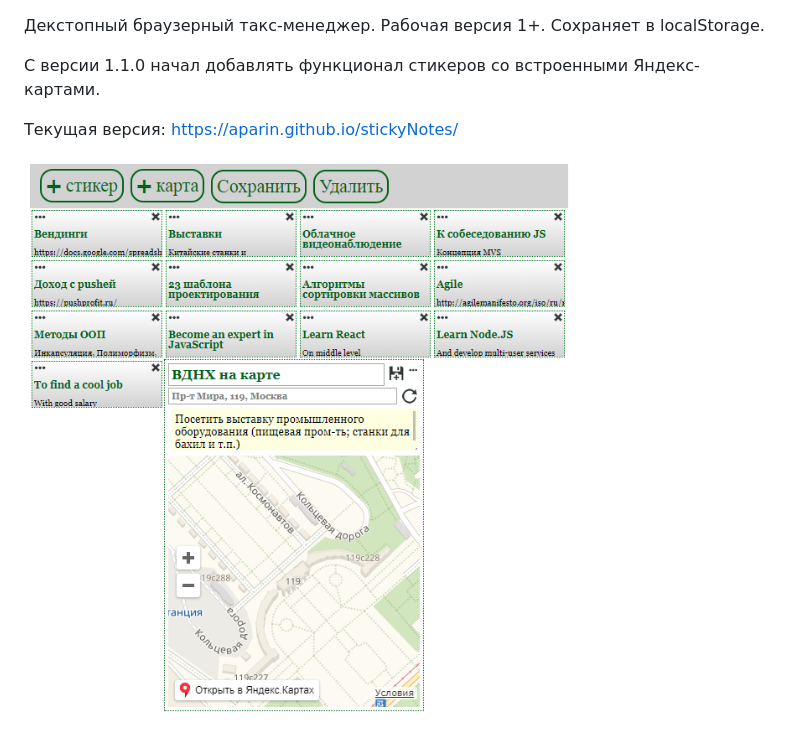
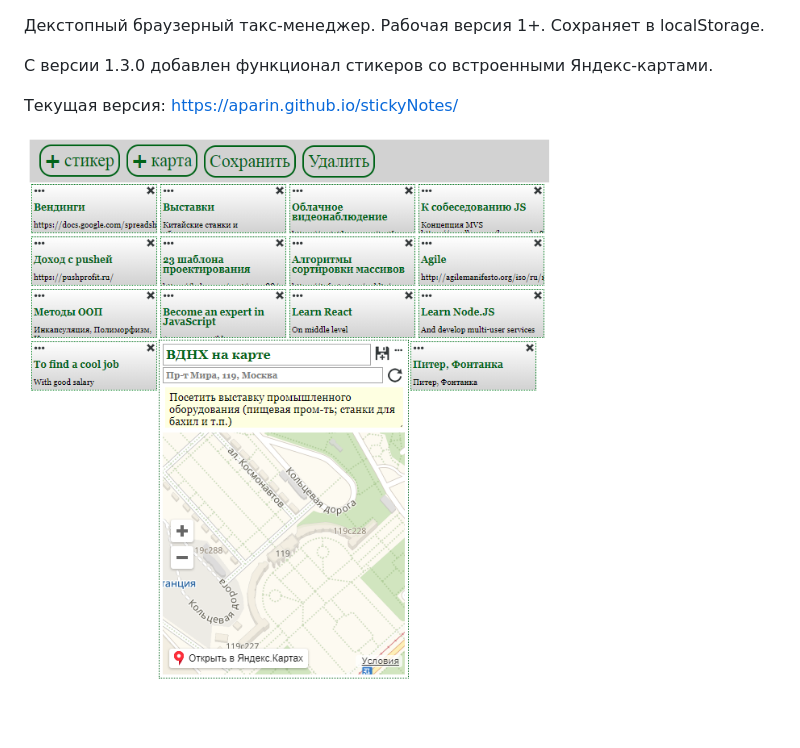
Before and after one commit to Aparin/stickyNotes, a Markdown page: README.md, the part around the change. Drawn GitHub-style; pictures changed too: img/screenshort.png.

```diff
--- a/README.md
+++ b/README.md
@@ -1,7 +1,7 @@
 ﻿Декстопный браузерный такс-менеджер. Рабочая версия 1+.
 Сохраняет в localStorage.
 
-С версии 1.1.0 начал добавлять функционал стикеров со встроенными Яндекс-картами.
+С версии 1.3.0 добавлен функционал стикеров со встроенными Яндекс-картами.
 
 Текущая версия: https://aparin.github.io/stickyNotes/
 
```
Also changed, not shown: img/old4_screenshort.png (added), 2 other files.
